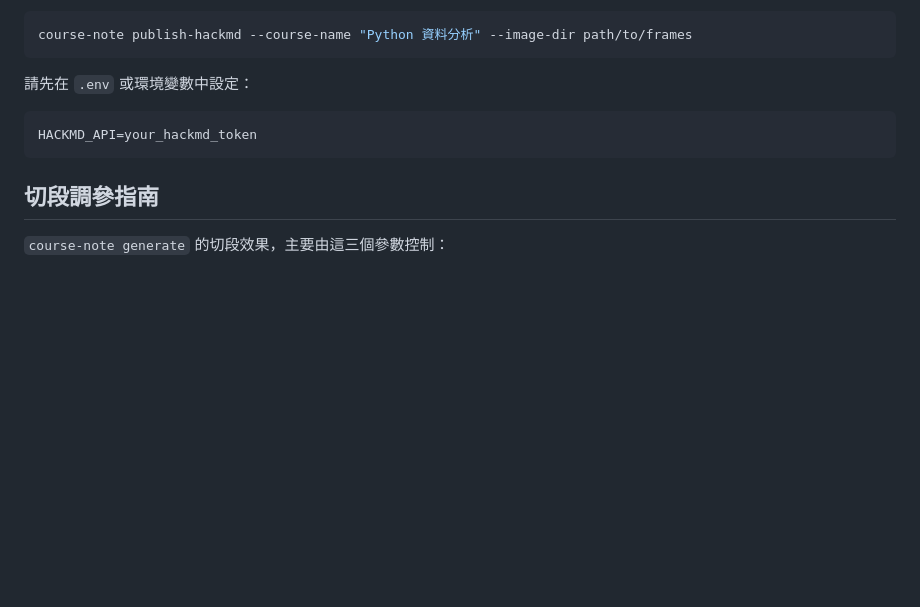
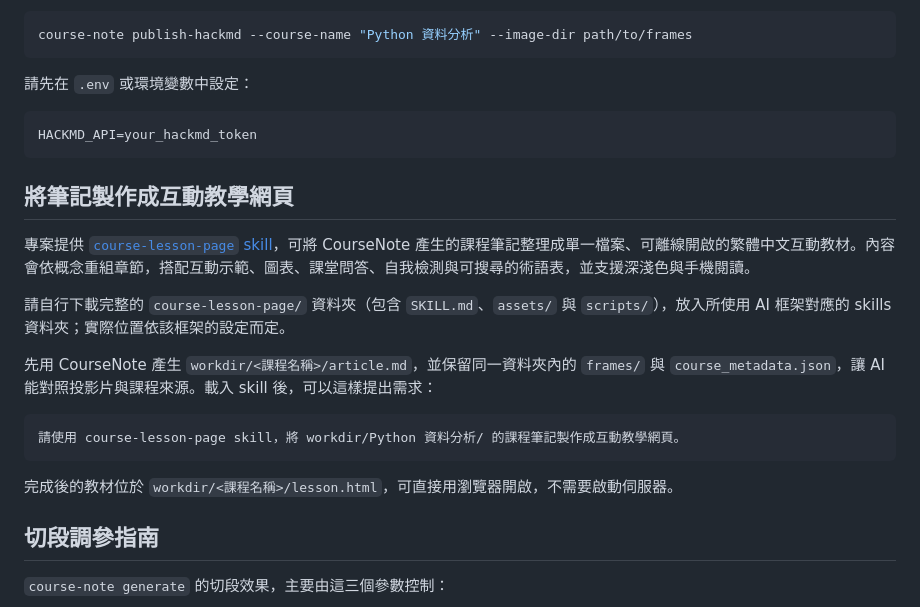
Before and after one commit to shaoeChen/CourseNote, a Markdown page: README.md, the part around the change. GitHub-like rendering; blank space fills up the shorter version.

Commit message:
Document interactive course lesson page skill

````diff
--- a/README.md
+++ b/README.md
@@ -347,6 +347,20 @@ course-note publish-hackmd --course-name "Python 資料分析" --image-dir path/
 HACKMD_API=your_hackmd_token
 ```
 
+## 將筆記製作成互動教學網頁
+
+專案提供 [`course-lesson-page` skill](.claude/skills/course-lesson-page/)，可將 CourseNote 產生的課程筆記整理成單一檔案、可離線開啟的繁體中文互動教材。內容會依概念重組章節，搭配互動示範、圖表、課堂問答、自我檢測與可搜尋的術語表，並支援深淺色與手機閱讀。
+
+請自行下載完整的 `course-lesson-page/` 資料夾（包含 `SKILL.md`、`assets/` 與 `scripts/`），放入所使用 AI 框架對應的 skills 資料夾；實際位置依該框架的設定而定。
+
+先用 CourseNote 產生 `workdir/<課程名稱>/article.md`，並保留同一資料夾內的 `frames/` 與 `course_metadata.json`，讓 AI 能對照投影片與課程來源。載入 skill 後，可以這樣提出需求：
+
+```text
+請使用 course-lesson-page skill，將 workdir/Python 資料分析/ 的課程筆記製作成互動教學網頁。
+```
+
+完成後的教材位於 `workdir/<課程名稱>/lesson.html`，可直接用瀏覽器開啟，不需要啟動伺服器。
+
 ## 切段調參指南
 
 `course-note generate` 的切段效果，主要由這三個參數控制：
````
